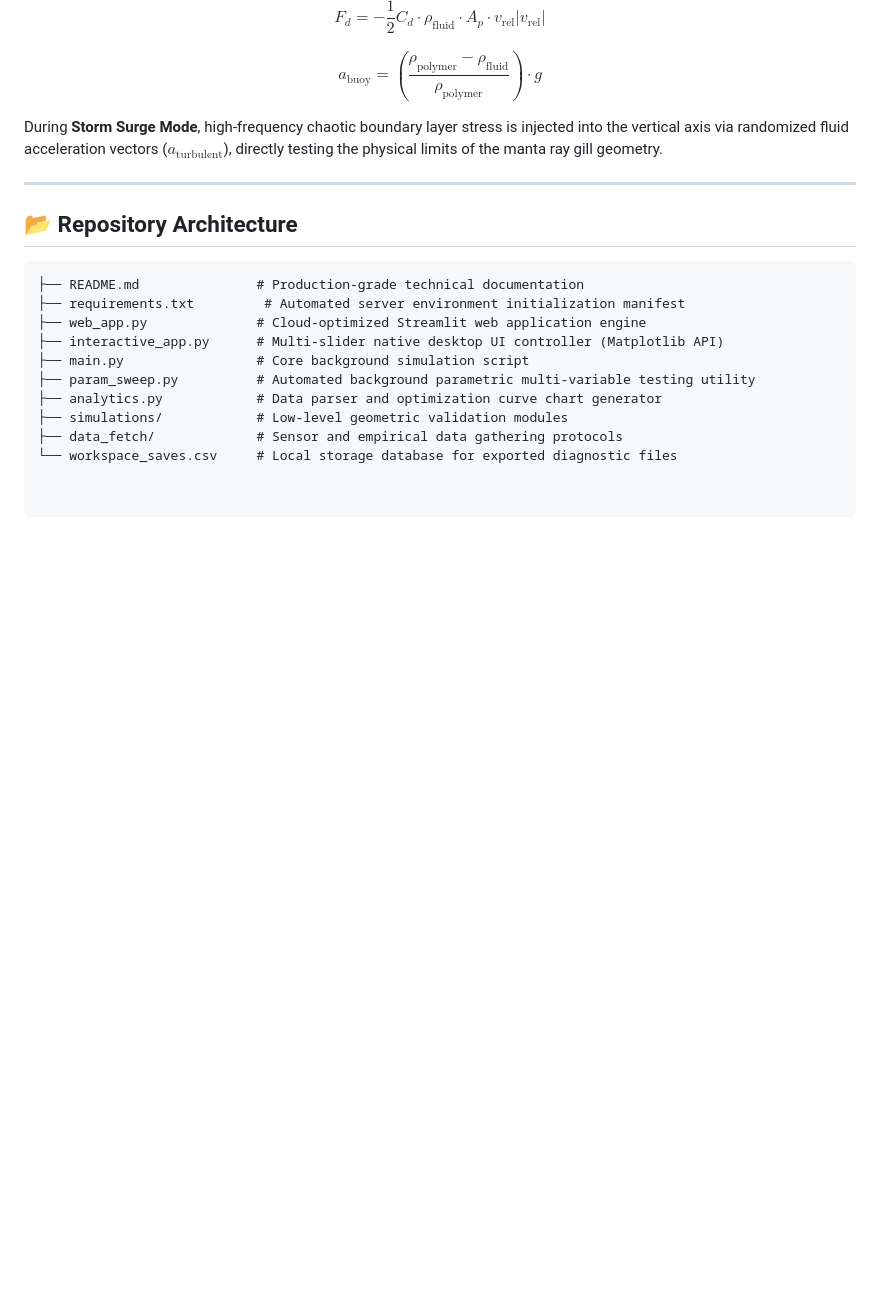
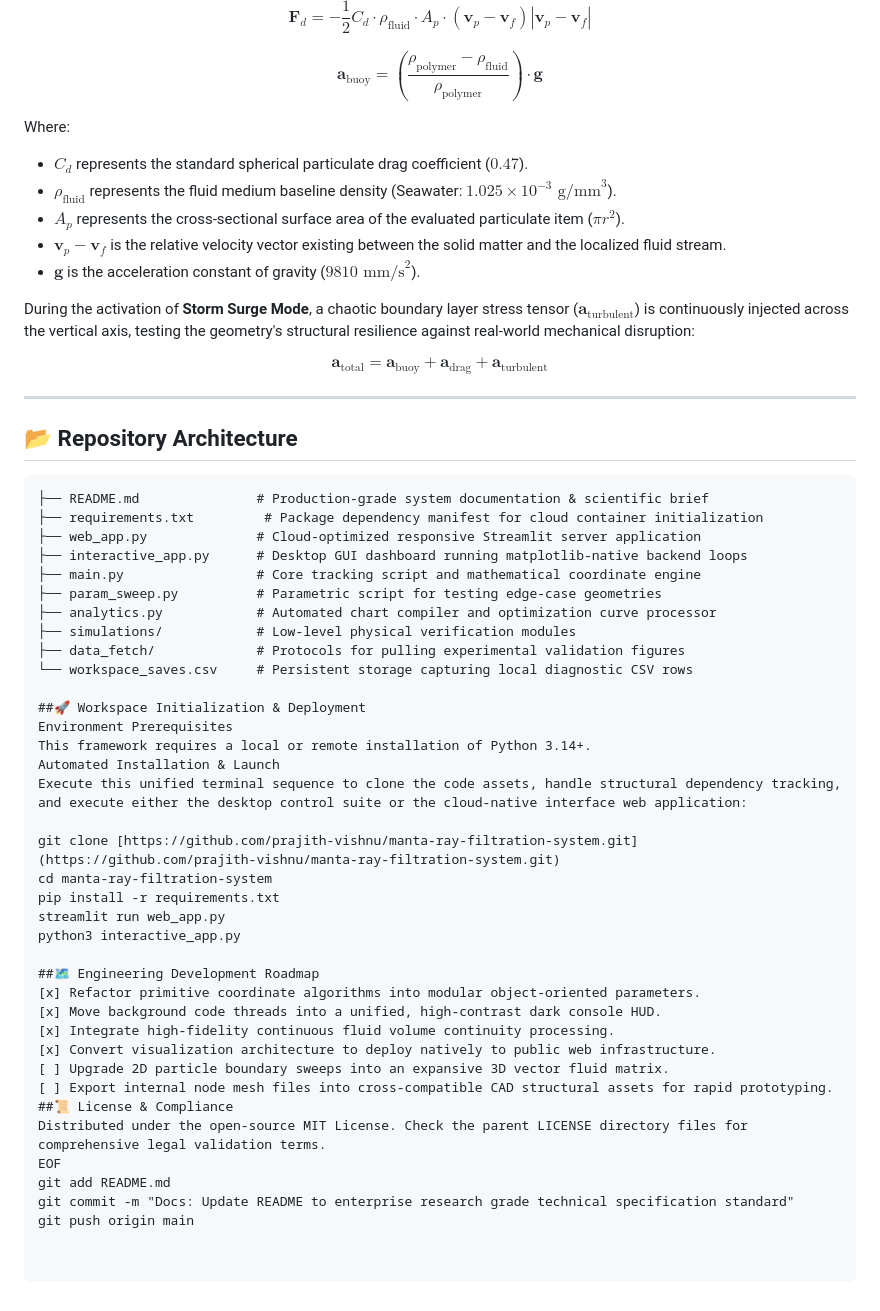
Before and after one commit to prajith-vishnu/manta-ray-filtration-system, a Markdown page: README.md, the part around one of its changes. Drawn GitHub-style; blank space fills up the shorter version.

````diff
--- a/README.md
+++ b/README.md
@@ -46,22 +58,57 @@ Particle pathways are resolved by combining buoyant density vector offsets with
 
-$$F_d = -\frac{1}{2} C_d \cdot \rho_{\text{fluid}} \cdot A_p \cdot v_{\text{rel}} |v_{\text{rel}}|$$
+$$\mathbf{F}_d = -\frac{1}{2} C_d \cdot \rho_{\text{fluid}} \cdot A_p \cdot (\mathbf{v}_p - \mathbf{v}_f) |\mathbf{v}_p - \mathbf{v}_f|$$
 
-$$a_{\text{buoy}} = \left(\frac{\rho_{\text{polymer}} - \rho_{\text{fluid}}}{\rho_{\text{polymer}}}\right) \cdot g$$
+$$\mathbf{a}_{\text{buoy}} = \left(\frac{\rho_{\text{polymer}} - \rho_{\text{fluid}}}{\rho_{\text{polymer}}}\right) \cdot \mathbf{g}$$
 
-During **Storm Surge Mode**, high-frequency chaotic boundary layer stress is injected into the vertical axis via randomized fluid acceleration vectors ($a_{\text{turbulent}}$), directly testing the physical limits of the manta ray gill geometry.
+Where:
+* $C_d$ represents the standard spherical particulate drag coefficient ($0.47$).
+* $\rho_{\text{fluid}}$ represents the fluid medium baseline density (Seawater: $1.025 \times 10^{-3}\text{ g/mm}^3$).
+* $A_p$ represents the cross-sectional surface area of the evaluated particulate item ($\pi r^2$).
+* $\mathbf{v}_p - \mathbf{v}_f$ is the relative velocity vector existing between the solid matter and the localized fluid stream.
+* $\mathbf{g}$ is the acceleration constant of gravity ($9810\text{ mm/s}^2$).
+
+During the activation of **Storm Surge Mode**, a chaotic boundary layer stress tensor ($\mathbf{a}_{\text{turbulent}}$) is continuously injected across the vertical axis, testing the geometry's structural resilience against real-world mechanical disruption:
+
+$$\mathbf{a}_{\text{total}} = \mathbf{a}_{\text{buoy}} + \mathbf{a}_{\text{drag}} + \mathbf{a}_{\text{turbulent}}$$
 
 ---
 
 ## 📂 Repository Architecture
 
 ```text
-├── README.md               # Production-grade technical documentation
-├── requirements.txt         # Automated server environment initialization manifest
-├── web_app.py              # Cloud-optimized Streamlit web application engine
-├── interactive_app.py      # Multi-slider native desktop UI controller (Matplotlib API)
-├── main.py                 # Core background simulation script
-├── param_sweep.py          # Automated background parametric multi-variable testing utility
-├── analytics.py            # Data parser and optimization curve chart generator
-├── simulations/            # Low-level geometric validation modules
-├── data_fetch/             # Sensor and empirical data gathering protocols
-└── workspace_saves.csv     # Local storage database for exported diagnostic files
+├── README.md               # Production-grade system documentation & scientific brief
+├── requirements.txt         # Package dependency manifest for cloud container initialization
+├── web_app.py              # Cloud-optimized responsive Streamlit server application
+├── interactive_app.py      # Desktop GUI dashboard running matplotlib-native backend loops
+├── main.py                 # Core tracking script and mathematical coordinate engine
+├── param_sweep.py          # Parametric script for testing edge-case geometries
+├── analytics.py            # Automated chart compiler and optimization curve processor
+├── simulations/            # Low-level physical verification modules
+├── data_fetch/             # Protocols for pulling experimental validation figures
+└── workspace_saves.csv     # Persistent storage capturing local diagnostic CSV rows
+
+##🚀 Workspace Initialization & Deployment
+Environment Prerequisites
+This framework requires a local or remote installation of Python 3.14+.
+Automated Installation & Launch
+Execute this unified terminal sequence to clone the code assets, handle structural dependency tracking, and execute either the desktop control suite or the cloud-native interface web application:
+
+git clone [https://github.com/prajith-vishnu/manta-ray-filtration-system.git](https://github.com/prajith-vishnu/manta-ray-filtration-system.git)
+cd manta-ray-filtration-system
+pip install -r requirements.txt
+streamlit run web_app.py
+python3 interactive_app.py
+
+##🗺️ Engineering Development Roadmap
+[x] Refactor primitive coordinate algorithms into modular object-oriented parameters.
+[x] Move background code threads into a unified, high-contrast dark console HUD.
+[x] Integrate high-fidelity continuous fluid volume continuity processing.
+[x] Convert visualization architecture to deploy natively to public web infrastructure.
+[ ] Upgrade 2D particle boundary sweeps into an expansive 3D vector fluid matrix.
+[ ] Export internal node mesh files into cross-compatible CAD structural assets for rapid prototyping.
+##📜 License & Compliance
+Distributed under the open-source MIT License. Check the parent LICENSE directory files for comprehensive legal validation terms.
+EOF
+git add README.md
+git commit -m "Docs: Update README to enterprise research grade technical specification standard"
+git push origin main
````
Also changed, not shown: other parts of README.md (+35 -23 lines).
